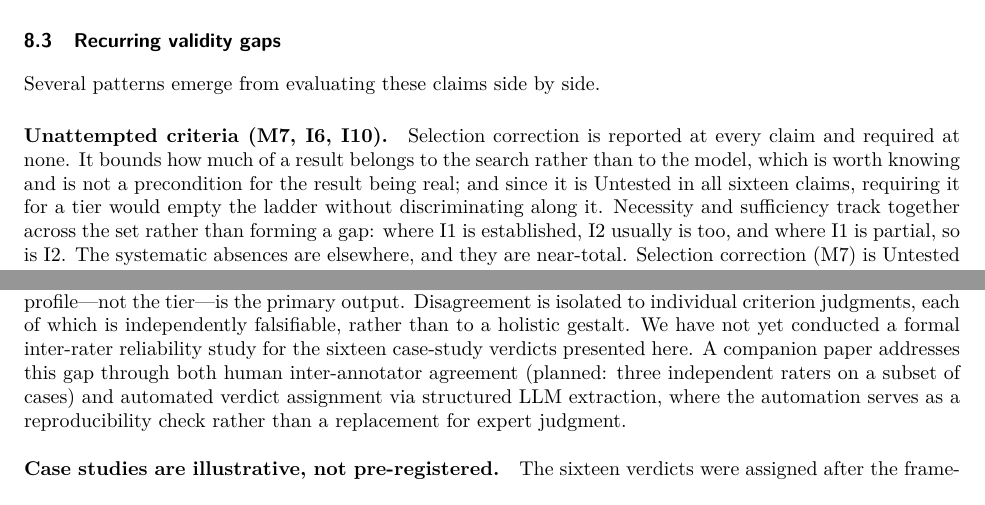
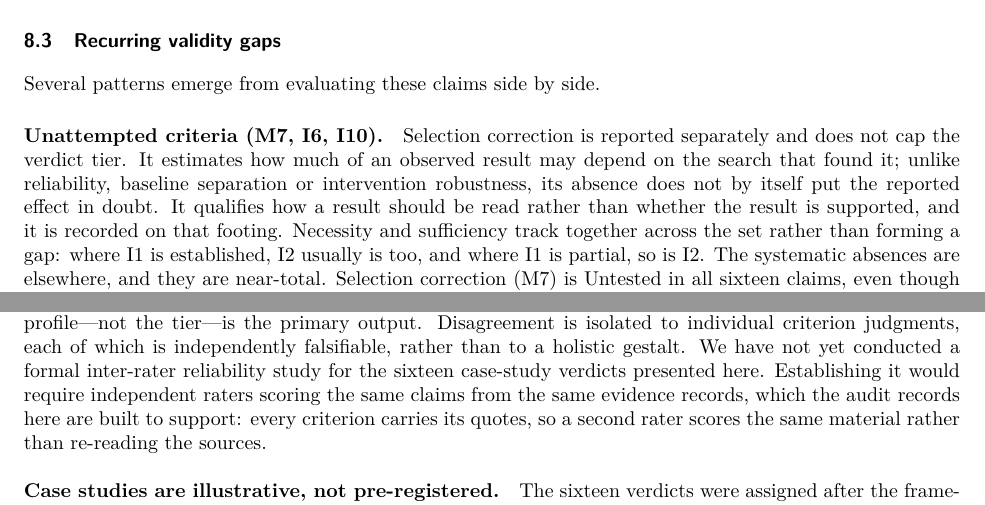
Before and after one commit to elliottower/mechanistic-validity, a LaTeX paper (paper/mechanistic_validity_v23.tex): two parts of pages 33 and 38 of 50, joined at a grey line, cut so that both start at the same text. Compiled offline with pdfLaTeX.

Commit message:
Cut the automation companion, and stop arguing M7 from the results
The paper pointed at a companion that automates the framework, in three places
and with no citation. The automation repo scores 27 criteria -- C1--C5, I1--I5,
M1--M6, E1--E6, V1--V5 -- which is this framework before construct grew C6,
before measurement grew M7, and before internal validity went from five criteria
to twelve. Citing an uncited companion that scores a different instrument than
the paper defines is a thread a reviewer only has to pull once. All three
references removed, along with the LLM-as-judge sentence that existed to set the
last one up and mischaracterized its source besides.

The inter-rater limitation now says what establishing it would take, rather than
deferring it to work that is not cited: independent raters scoring the same
claims from the same evidence records, which these records are built to support.

Also rewrote the M7 rationale I added earlier. It argued that requiring selection
correction would empty the ladder because the criterion is Untested in all
sixteen claims -- which reads as choosing the rule after seeing the results, and
undercuts the instrument's independence. The exclusion stands on what the
criterion does: it estimates how much a result depends on the search that found
it, and unlike reliability or baseline separation its absence does not put the
effect itself in doubt. It qualifies how a result is read rather than whether it
is supported. The 16/16 figure stays where it belongs, as a finding.

```diff
--- a/paper/mechanistic_validity_v23.tex
+++ b/paper/mechanistic_validity_v23.tex
@@ -888,11 +888,12 @@ The claim caps at Mechanistically Supported for a reason the framework makes pre
 
 Several patterns emerge from evaluating these claims side by side.
 
-\paragraph{Unattempted criteria (M7, I6, I10).}  Selection correction is reported at
-every claim and required at none.  It bounds how much of a result belongs to the
-search rather than to the model, which is worth knowing and is not a precondition
-for the result being real; and since it is Untested in all sixteen claims,
-requiring it for a tier would empty the ladder without discriminating along it.
+\paragraph{Unattempted criteria (M7, I6, I10).}  Selection correction is reported
+separately and does not cap the verdict tier.  It estimates how much of an
+observed result may depend on the search that found it; unlike reliability,
+baseline separation or intervention robustness, its absence does not by itself
+put the reported effect in doubt.  It qualifies how a result should be read
+rather than whether the result is supported, and it is recorded on that footing.
  Necessity and sufficiency track together across the set rather than forming a gap: where I1 is established, I2 usually is too, and where I1 is partial, so is I2. The systematic absences are elsewhere, and they are near-total. Selection correction (M7) is Untested in all sixteen claims, even though every one of them states its candidate pool---144 heads, 512 neurons, 56 frequencies, $|I| \times L$ candidate directions---and then reports the selected item's score as its property. Copy suppression shows the shape of the cost most clearly, in a paper that discloses every step. L10H7 is chosen as the most negative head in GPT-2 Small; the 80\% behavioral figure is computed on completions sampled from the top 5\% by L10H7's own effect; the QK ablation retains the top 5\% of predicted source tokens; and both faithfulness appendices evaluate on the top 5\% again. Each choice is stated with its reason, which is more than most papers offer. None is recomputed on an unselected slice, so nothing bounds how much of either headline number belongs to the head and how much to the selection. What the criterion asks for is the held-out estimate rather than a multiplicity correction, and it gates no tier: whether a candidate pool was disclosed bears on the size of an effect, not on whether the mechanism is there. Double dissociation (I6) and rescue reversibility (I10) are Untested in fifteen and thirteen of sixteen respectively, and in most of those the missing experiment is cheap---ablation procedures that cache clean activations make corrupt-then-restore one extra forward pass. The instruments exist and sit unused. Confounding sensitivity has a developed methodology in causal inference---E-values \citep{vanderweele2017sensitivity}, omitted-variable bounds \citep{cinelli2020making}, and the $\Gamma$ bounds of \citet{rosenbaum2002observational}---drawn from the same literature the field already borrows its interventional vocabulary from. What these four criteria share is that nobody has tried them.
 
 \paragraph{Attempted but unconfirmed criteria (M4, I5, C4, M3, I3).} A second group is attempted almost everywhere and confirmed almost nowhere. Calibration (M4) is attempted in all sixteen claims and Confirmed in none; fourteen land at Partially confirmed, because a metric is reported in interpretable units and never checked against its nearest false positive. Rival mechanism exclusion (I5) is attempted in fifteen and Confirmed in none. Discriminant validity (C4), stability (M3) and minimality (I3) repeat the pattern at eleven to fourteen attempts each. Minimality is the clearest case, because the missing work is procedural rather than conceptual: circuit discovery has a complexity-theoretic treatment \citep{adolfi2025complexity} and algorithms with provable guarantees over a hierarchy running from quasi-minimal through locally- and subset-minimal to cardinally-minimal \citep{hadad2026formal}, and no audited claim establishes minimality at any level of it. This group is the more tractable of the two, because the experiments are already being run and stop short of the standard.
@@ -953,7 +954,7 @@ Several directions for future work follow naturally. Extending the case studies
 
 This work is a theoretical contribution. The case study verdicts are based on published evidence, not new experiments; running the framework's full metric suite with actual model interventions is future work. The current case studies evaluate the most widely-studied published circuits, which predominantly target GPT-2 Small. Extension to claims about larger models may reveal that some criteria are harder to satisfy.
 
-\paragraph{Inter-rater reliability.} While the 36 criteria are operationally defined, the aggregation from criterion-level results to verdict tiers involves judgment. Two evaluators could assign different tiers to the same circuit if they weight partial evidence differently. The framework mitigates this by design: the structured validity profile---not the tier---is the primary output. Disagreement is isolated to individual criterion judgments, each of which is independently falsifiable, rather than to a holistic gestalt. We have not yet conducted a formal inter-rater reliability study for the sixteen case-study verdicts presented here. A companion paper addresses this gap through both human inter-annotator agreement (planned: three independent raters on a subset of cases) and automated verdict assignment via structured LLM extraction, where the automation serves as a reproducibility check rather than a replacement for expert judgment.
+\paragraph{Inter-rater reliability.} While the 36 criteria are operationally defined, the aggregation from criterion-level results to verdict tiers involves judgment. Two evaluators could assign different tiers to the same circuit if they weight partial evidence differently. The framework mitigates this by design: the structured validity profile---not the tier---is the primary output. Disagreement is isolated to individual criterion judgments, each of which is independently falsifiable, rather than to a holistic gestalt. We have not yet conducted a formal inter-rater reliability study for the sixteen case-study verdicts presented here. Establishing it would require independent raters scoring the same claims from the same evidence records, which the audit records here are built to support: every criterion carries its quotes, so a second rater scores the same material rather than re-reading the sources.
 
 \paragraph{Case studies are illustrative, not pre-registered.} The sixteen verdicts were assigned after the framework was designed, creating a risk of retrofitting---the same failure mode Mechanistic Validity is designed to detect. We acknowledge this explicitly: the case studies demonstrate how the framework operates and show that it produces discriminating verdicts, but they are not independent tests of the framework's calibration. Pre-registered application to new circuits as they are published---where the verdict is committed before the evidence is fully reviewed---would provide stronger validation and is planned as future work.
 
```
Also changed, not shown: paper/mechanistic_validity_v23.tex (4 more changed lines).
